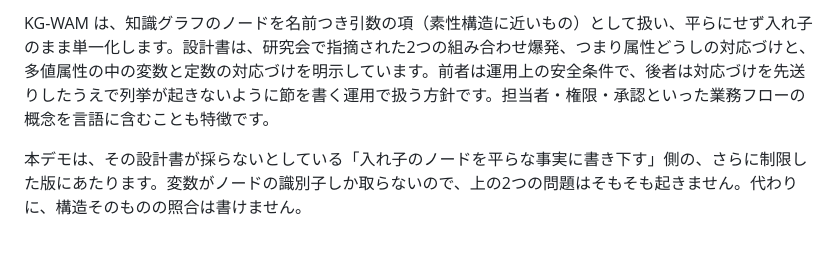
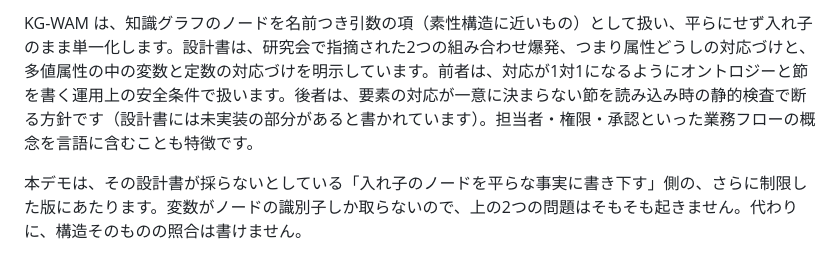
Before and after one commit to brightwaltz/university-rules-demo, a Markdown page: README.md, the part around one of its changes. GitHub-like rendering.

```diff
--- a/README.md
+++ b/README.md
@@ -286,5 +286,5 @@ schema:numberOfCredits(urdi:course/REQ-A, 4).
 
-KG-WAM は、知識グラフのノードを名前つき引数の項（素性構造に近いもの）として扱い、平らにせず入れ子のまま単一化します。設計書は、研究会で指摘された2つの組み合わせ爆発、つまり属性どうしの対応づけと、多値属性の中の変数と定数の対応づけを明示しています。前者は運用上の安全条件で、後者は対応づけを先送りしたうえで列挙が起きないように節を書く運用で扱う方針です。担当者・権限・承認といった業務フローの概念を言語に含むことも特徴です。
+KG-WAM は、知識グラフのノードを名前つき引数の項（素性構造に近いもの）として扱い、平らにせず入れ子のまま単一化します。設計書は、研究会で指摘された2つの組み合わせ爆発、つまり属性どうしの対応づけと、多値属性の中の変数と定数の対応づけを明示しています。前者は、対応が1対1になるようにオントロジーと節を書く運用上の安全条件で扱います。後者は、要素の対応が一意に決まらない節を読み込み時の静的検査で断る方針です（設計書には未実装の部分があると書かれています）。担当者・権限・承認といった業務フローの概念を言語に含むことも特徴です。
 
 本デモは、その設計書が採らないとしている「入れ子のノードを平らな事実に書き下す」側の、さらに制限した版にあたります。変数がノードの識別子しか取らないので、上の2つの問題はそもそも起きません。代わりに、構造そのものの照合は書けません。
 
```
Also changed, not shown: other parts of README.md (+1 -1 lines).
